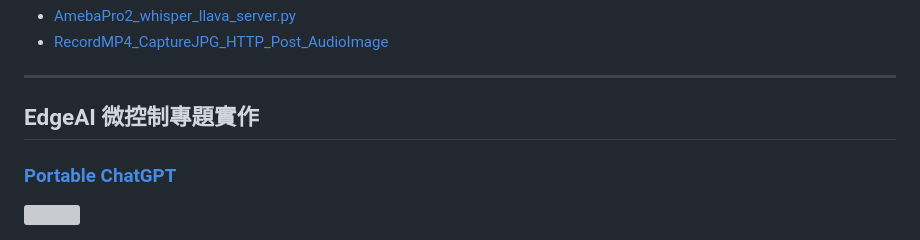
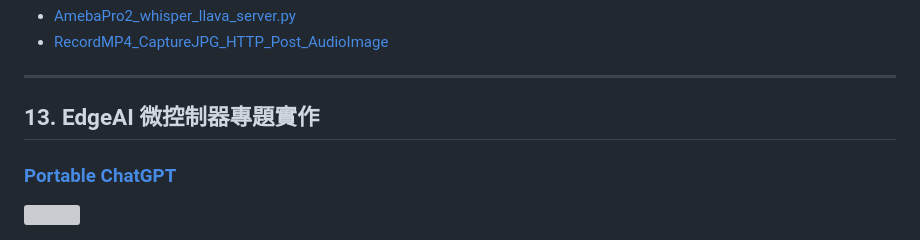
Before and after one commit to rkuo2000/EdgeAI-AmebaPro2, a Markdown page: README.md, the part around the change. GitHub-like rendering; grey boxes are pictures that could not be loaded.

```diff
--- a/README.md
+++ b/README.md
@@ -138,7 +138,7 @@
 * [RecordMP4_CaptureJPG_HTTP_Post_AudioImage](https://github.com/rkuo2000/Arduino/tree/master/examples/AMB82-MINI/RecordMP4_CaptureJPG_HTTP_Post_AudioImage)
 
 ---
-## EdgeAI 微控制專題實作
+## 13. EdgeAI 微控制器專題實作
 
 ### [Portable ChatGPT](https://github.com/rkuo2000/portable-ChatGPT)
 [![](https://markdown-videos-api.jorgenkh.no/youtube/7rfmXPqyLF0)](https://youtu.be/7rfmXPqyLF0)
```
